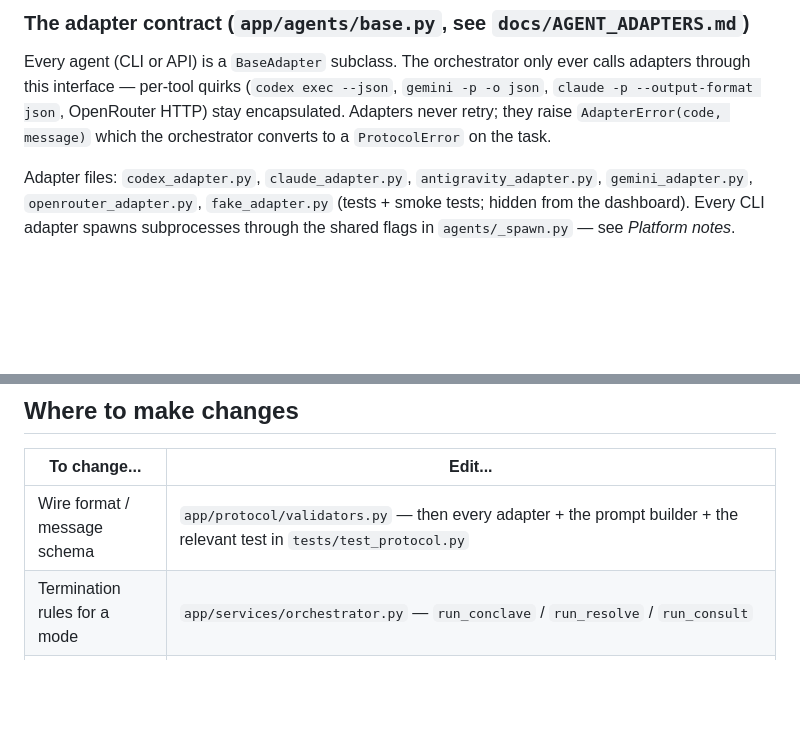
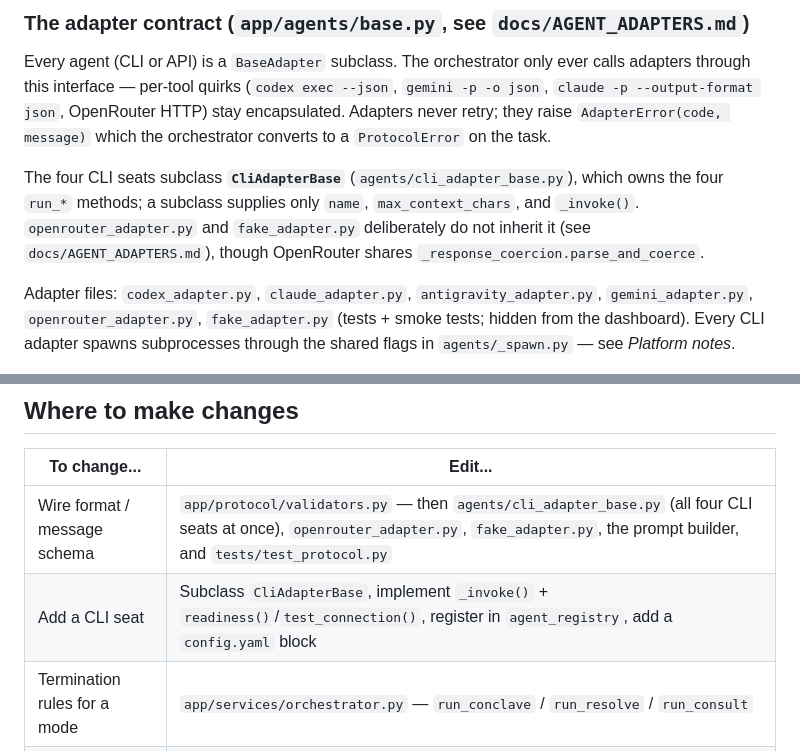
Before and after one commit to Digitalgods2/theaiconclave, a Markdown page: CLAUDE.md, 2 parts joined by grey strips. Rendered like a GitHub page; blank space fills up the shorter version.

```diff
--- a/CLAUDE.md
+++ b/CLAUDE.md
@@ -65,6 +65,8 @@ No linter or formatter is configured; match surrounding style.
 ### The adapter contract (`app/agents/base.py`, see `docs/AGENT_ADAPTERS.md`)
 Every agent (CLI or API) is a `BaseAdapter` subclass. The orchestrator only ever calls adapters through this interface — per-tool quirks (`codex exec --json`, `gemini -p -o json`, `claude -p --output-format json`, OpenRouter HTTP) stay encapsulated. Adapters never retry; they raise `AdapterError(code, message)` which the orchestrator converts to a `ProtocolError` on the task.
 
+The four CLI seats subclass **`CliAdapterBase`** (`agents/cli_adapter_base.py`), which owns the four `run_*` methods; a subclass supplies only `name`, `max_context_chars`, and `_invoke()`. `openrouter_adapter.py` and `fake_adapter.py` deliberately do not inherit it (see `docs/AGENT_ADAPTERS.md`), though OpenRouter shares `_response_coercion.parse_and_coerce`.
+
 Adapter files: `codex_adapter.py`, `claude_adapter.py`, `antigravity_adapter.py`, `gemini_adapter.py`, `openrouter_adapter.py`, `fake_adapter.py` (tests + smoke tests; hidden from the dashboard). Every CLI adapter spawns subprocesses through the shared flags in `agents/_spawn.py` — see *Platform notes*.
 
 `gemini_adapter.py` wraps a CLI Google **retired on 2026-06-18** for AI Pro/Ultra/free tiers; it stays in-tree, disabled, for Code Assist Standard/Enterprise licence holders. `antigravity_adapter.py` (the `agy` binary) is its successor and carries the quirks that CLI forces — `-p=` rather than `-p`, prompt over stdin as stream-json because conclave prompts exceed the Windows command-line limit, `status` rather than the exit code as the success signal, and `--mode plan` for read-only (never with `--disable-slash-commands`, which silently voids it). See `docs/AGENT_ADAPTERS.md`.
@@ -126,7 +128,8 @@ These come from ratified decision records and the Conclave Charter (`docs/CONCLA
 
 | To change... | Edit... |
 |---|---|
-| Wire format / message schema | `app/protocol/validators.py` — then every adapter + the prompt builder + the relevant test in `tests/test_protocol.py` |
+| Wire format / message schema | `app/protocol/validators.py` — then `agents/cli_adapter_base.py` (all four CLI seats at once), `openrouter_adapter.py`, `fake_adapter.py`, the prompt builder, and `tests/test_protocol.py` |
+| Add a CLI seat | Subclass `CliAdapterBase`, implement `_invoke()` + `readiness()`/`test_connection()`, register in `agent_registry`, add a `config.yaml` block |
 | Termination rules for a mode | `app/services/orchestrator.py` — `run_conclave` / `run_resolve` / `run_consult` |
 | What gets sent to an agent | `app/services/prompt_builder.py` (general) or the adapter's `_build_*` helpers (per-tool framing); size/trim policy lives in `app/services/prompt_budget.py` |
 | Add an open-weight council seat | `config.yaml` → `openrouter.models[]` — no code change |
```
Also changed, not shown: docs/AGENT_ADAPTERS.md (+11 -0 lines).
